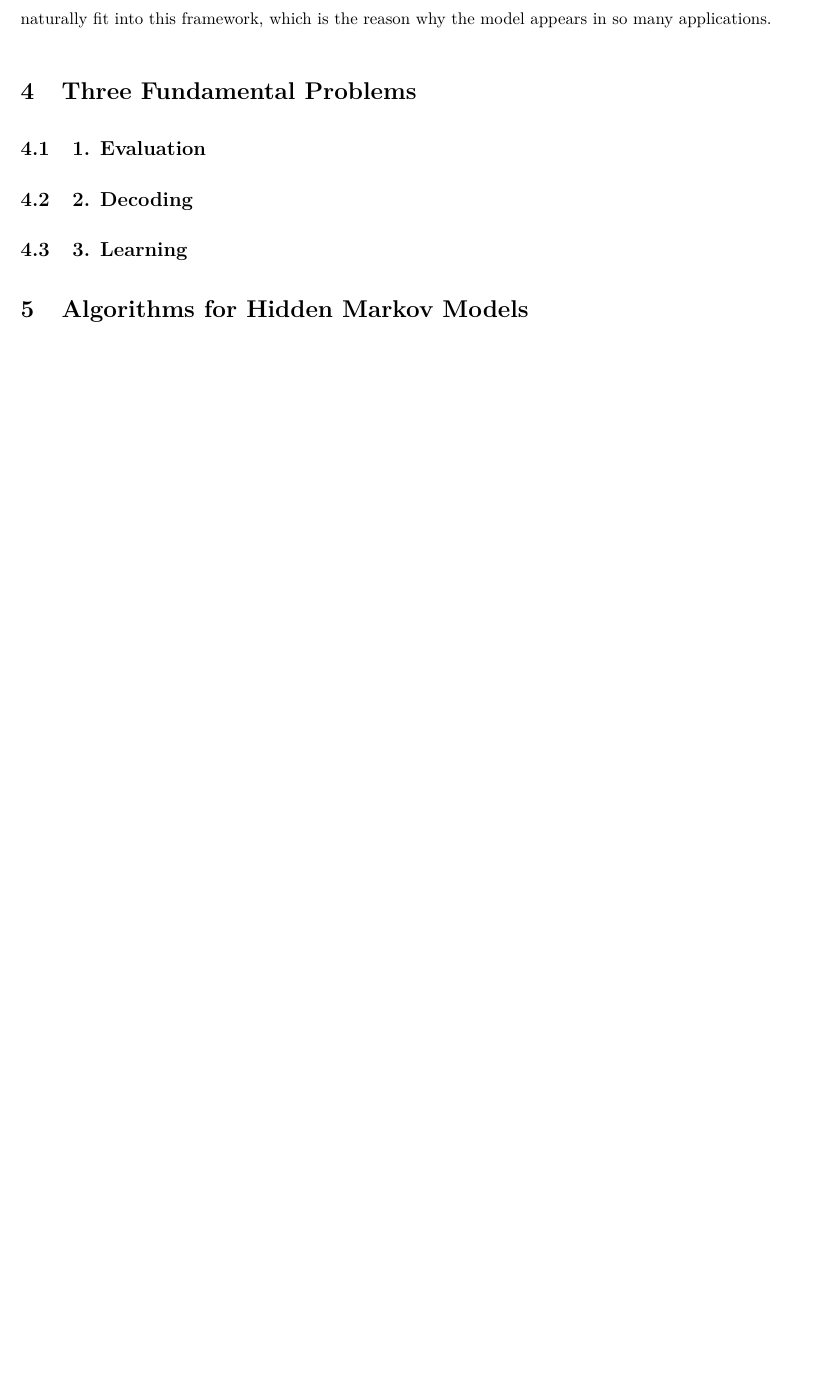
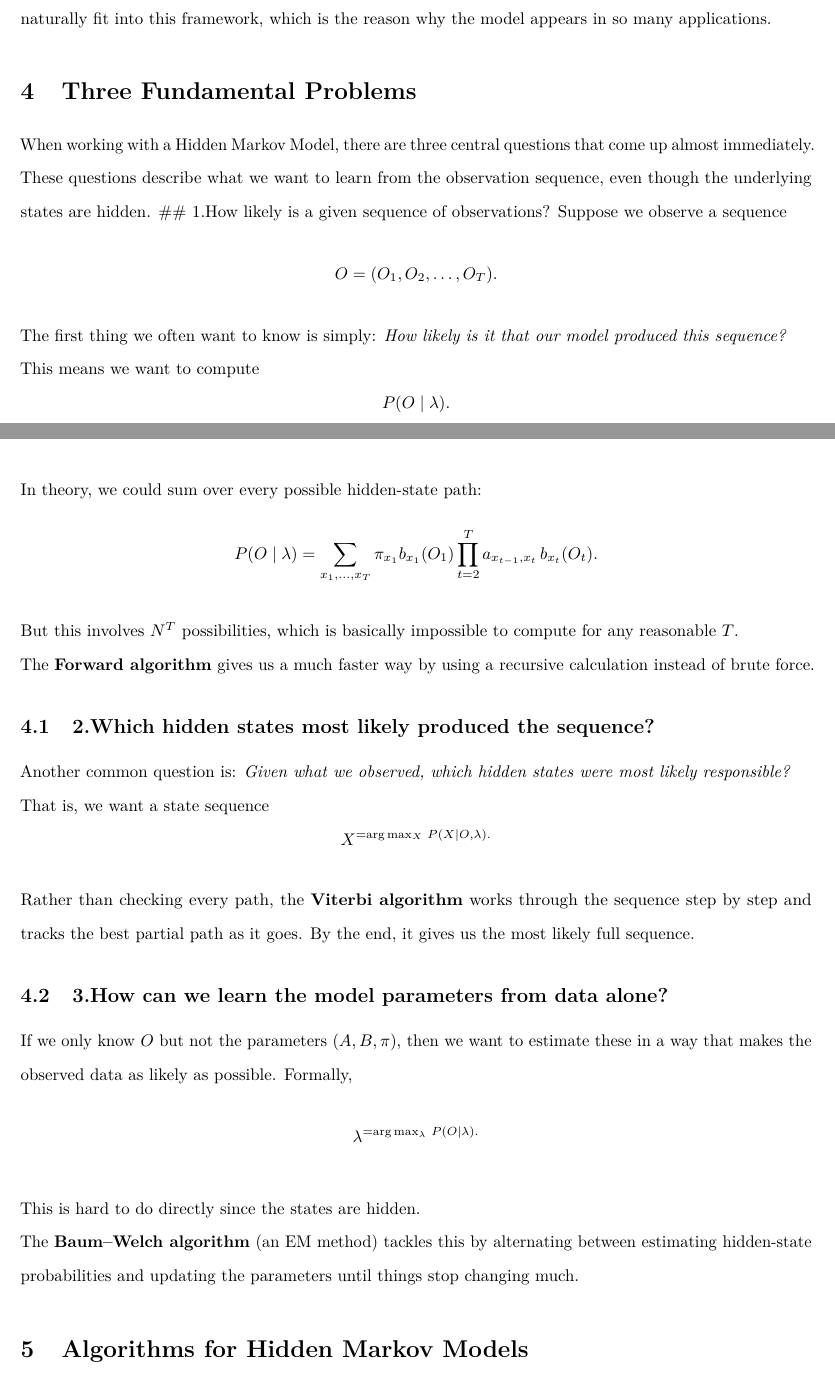
Before and after one commit to calvinxu1306/hidden-markov-models, an R Markdown document (hidden_markov_models.rmd): part of page 6 of 15 before the commit and two parts of pages 6 and 7 of 16 after it, the two joined at a grey line, cut so that both start at the same text, the shorter picture padded with empty space. Rendered offline with R 4.5, knitr and Pandoc, then LaTeX, with nearby package versions.

Commit message:
Update hidden_markov_models.rmd
Three questions added

```diff
--- a/hidden_markov_models.rmd
+++ b/hidden_markov_models.rmd
@@ -93,12 +93,48 @@ This factorization is important because it avoids dealing with all $N^T$ possibl
 HMMs are popular mainly because this setup gives enough structure to make inference possible, even though the true states are hidden. Many real-world systems—biological, financial, or communication-related—naturally fit into this framework, which is the reason why the model appears in so many applications.
 
 # Three Fundamental Problems
+When working with a Hidden Markov Model, there are three central questions that come up almost immediately. These questions describe what we want to learn from the observation sequence, even though the underlying states are hidden.
+## 1.How likely is a given sequence of observations?
+Suppose we observe a sequence
+$$
+O = (O_1, O_2, \ldots, O_T).
+$$
+The first thing we often want to know is simply: *How likely is it that our model produced this sequence?*
+This means we want to compute
+$$
+P(O \mid \lambda).
+$$
 
-## 1. Evaluation
+In theory, we could sum over every possible hidden-state path:
+$$
+P(O \mid \lambda)
+= \sum_{x_1,\ldots,x_T}
+\pi_{x_1} b_{x_1}(O_1)
+\prod_{t=2}^{T} a_{x_{t-1},x_t} \, b_{x_t}(O_t).
+$$
 
-## 2. Decoding
+But this involves $N^T$ possibilities, which is basically impossible to compute for any reasonable $T$.
+The **Forward algorithm** gives us a much faster way by using a recursive calculation instead of brute force.
 
-## 3. Learning
+## 2.Which hidden states most likely produced the sequence?
+
+Another common question is: *Given what we observed, which hidden states were most likely responsible?*
+That is, we want a state sequence
+$$
+X^\* = \arg\max_X \, P(X \mid O, \lambda).
+$$
+
+Rather than checking every path, the **Viterbi algorithm** works through the sequence step by step and tracks the best partial path as it goes. By the end, it gives us the most likely full sequence.
+
+## 3.How can we learn the model parameters from data alone?
+
+If we only know $O$ but not the parameters $(A, B, \pi)$, then we want to estimate these in a way that makes the observed data as likely as possible. Formally,
+$$
+\lambda^\* = \arg\max_{\lambda} \, P(O \mid \lambda).
+$$
+
+This is hard to do directly since the states are hidden.
+The **Baum–Welch algorithm** (an EM method) tackles this by alternating between estimating hidden-state probabilities and updating the parameters until things stop changing much.
 
 # Algorithms for Hidden Markov Models
 
```
